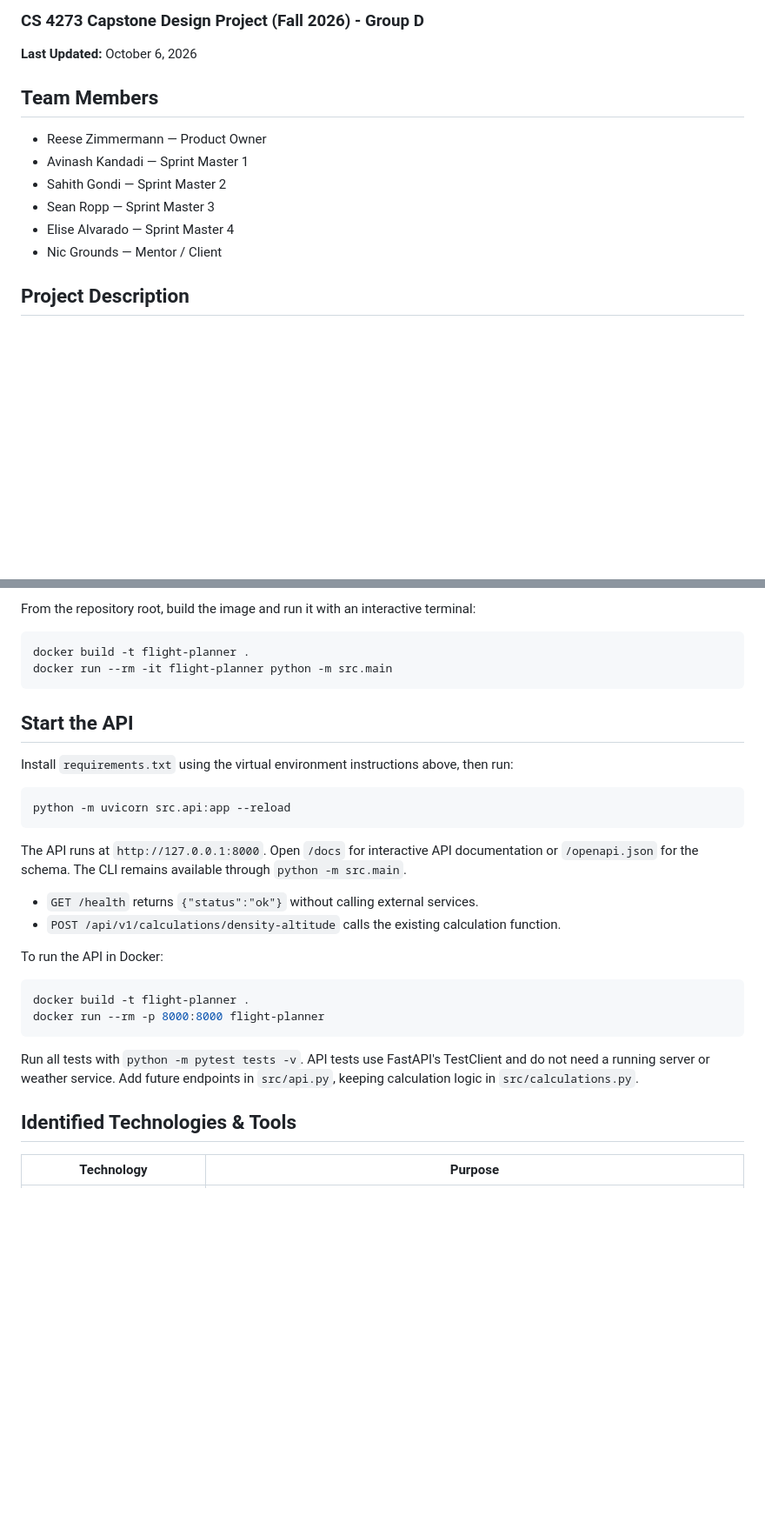
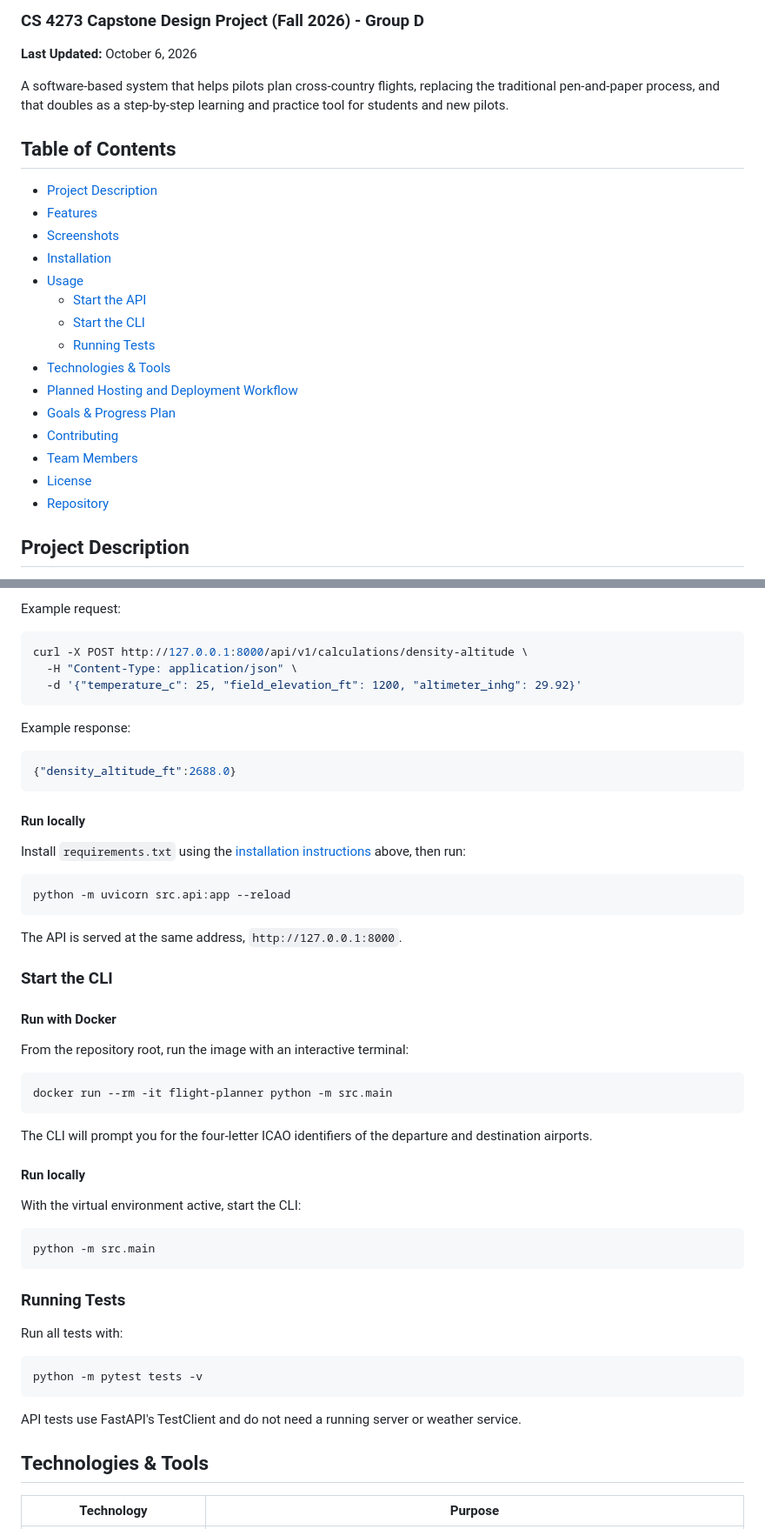
Before and after one commit to OU-CS-4273-Capstone-Grounds/fa26-flightplanner, a Markdown page: README.md, 2 parts joined by grey strips. Shown at 87% size. Rendered like a GitHub page; blank space fills up the shorter version.

````diff
--- a/README.md
+++ b/README.md
@@ -3,13 +7,25 @@
 
 **Last Updated:** October 6, 2026
 
-## Team Members
-- Reese Zimmermann — Product Owner
-- Avinash Kandadi — Sprint Master 1
-- Sahith Gondi — Sprint Master 2
-- Sean Ropp — Sprint Master 3
-- Elise Alvarado — Sprint Master 4
-- Nic Grounds — Mentor / Client
+A software-based system that helps pilots plan cross-country flights, replacing the traditional pen-and-paper process, and that doubles as a step-by-step learning and practice tool for students and new pilots.
+
+## Table of Contents
+
+- [Project Description](#project-description)
+- [Features](#features)
+- [Screenshots](#screenshots)
+- [Installation](#installation)
+- [Usage](#usage)
+  - [Start the API](#start-the-api)
+  - [Start the CLI](#start-the-cli)
+  - [Running Tests](#running-tests)
+- [Technologies & Tools](#technologies--tools)
+- [Planned Hosting and Deployment Workflow](#planned-hosting-and-deployment-workflow)
+- [Goals & Progress Plan](#goals--progress-plan)
+- [Contributing](#contributing)
+- [Team Members](#team-members)
+- [License](#license)
+- [Repository](#repository)
 
 ## Project Description
 
@@ -46,37 +127,59 @@ The CLI will prompt you for the four-letter ICAO identifiers of the departure an
 
-From the repository root, build the image and run it with an interactive terminal:
+Example request:
 
 ```bash
-docker build -t flight-planner .
-docker run --rm -it flight-planner python -m src.main
+curl -X POST http://127.0.0.1:8000/api/v1/calculations/density-altitude \
+  -H "Content-Type: application/json" \
+  -d '{"temperature_c": 25, "field_elevation_ft": 1200, "altimeter_inhg": 29.92}'
 ```
 
-## Start the API
+Example response:
 
-Install `requirements.txt` using the virtual environment instructions above, then run:
+```json
+{"density_altitude_ft":2688.0}
+```
+
+#### Run locally
+
+Install `requirements.txt` using the [installation instructions](#installation) above, then run:
 
 ```bash
 python -m uvicorn src.api:app --reload
 ```
 
-The API runs at `http://127.0.0.1:8000`. Open `/docs` for interactive API documentation
-or `/openapi.json` for the schema. The CLI remains available through `python -m src.main`.
+The API is served at the same address, `http://127.0.0.1:8000`.
 
-- `GET /health` returns `{"status":"ok"}` without calling external services.
-- `POST /api/v1/calculations/density-altitude` calls the existing calculation function.
+### Start the CLI
 
-To run the API in Docker:
+#### Run with Docker
+
+From the repository root, run the image with an interactive terminal:
 
 ```bash
-docker build -t flight-planner .
-docker run --rm -p 8000:8000 flight-planner
+docker run --rm -it flight-planner python -m src.main
 ```
 
-Run all tests with `python -m pytest tests -v`. API tests use FastAPI's TestClient
-and do not need a running server or weather service. Add future endpoints in
-`src/api.py`, keeping calculation logic in `src/calculations.py`.
+The CLI will prompt you for the four-letter ICAO identifiers of the departure and destination airports.
 
-## Identified Technologies & Tools
+#### Run locally
+
+With the virtual environment active, start the CLI:
+
+```bash
+python -m src.main
+```
+
+### Running Tests
+
+Run all tests with:
+
+```bash
+python -m pytest tests -v
+```
+
+API tests use FastAPI's TestClient and do not need a running server or weather service.
+
+## Technologies & Tools
 
 | Technology | Purpose |
 |---|---|
````
Also changed, not shown: other parts of README.md (+102 -21 lines).
